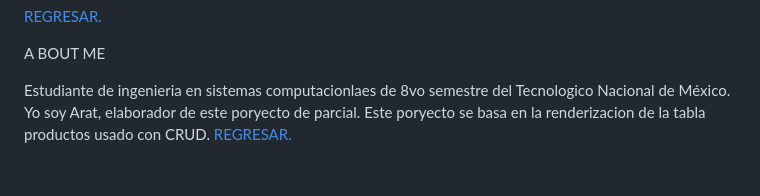
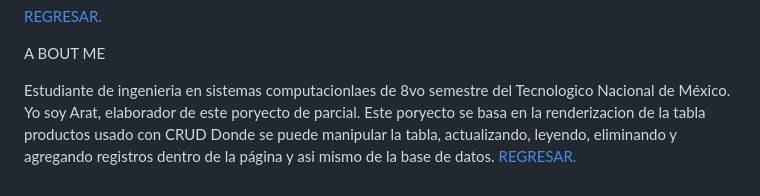
Before and after one commit to nestorarat/Proyecto_MVC, a Markdown page: README.md, the part around the change. Drawn GitHub-style.

```diff
--- a/README.md
+++ b/README.md
@@ -244,5 +244,6 @@ A BOUT ME
 
 Estudiante de ingenieria en sistemas computacionlaes de 8vo semestre del Tecnologico Nacional de México.
 Yo soy Arat, elaborador de este poryecto de parcial.
-Este poryecto se basa en la renderizacion de la tabla productos usado con CRUD.
+Este poryecto se basa en la renderizacion de la tabla productos usado con CRUD
+Donde se puede manipular la tabla, actualizando, leyendo, eliminando y agregando registros dentro de la página y asi mismo de la base de datos.
 <a href="#contents">REGRESAR.</a>
```
